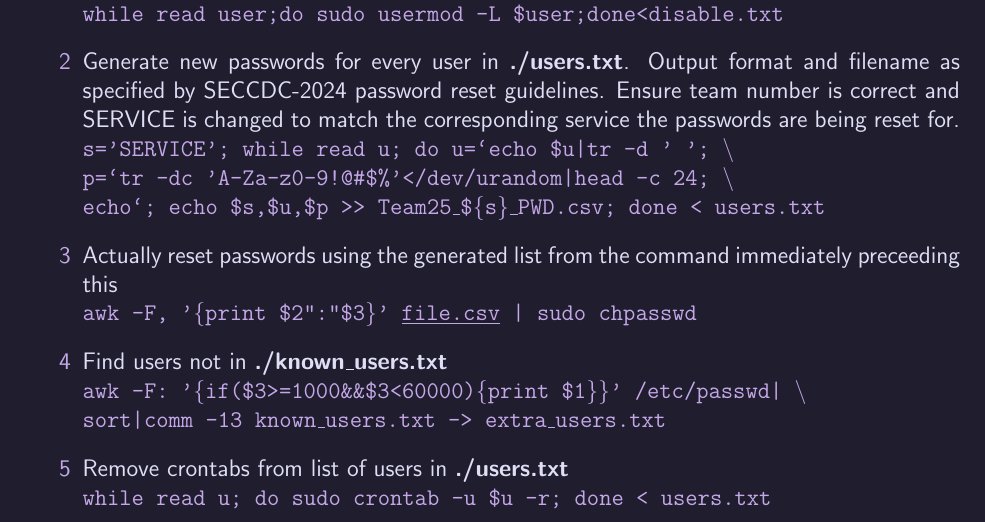
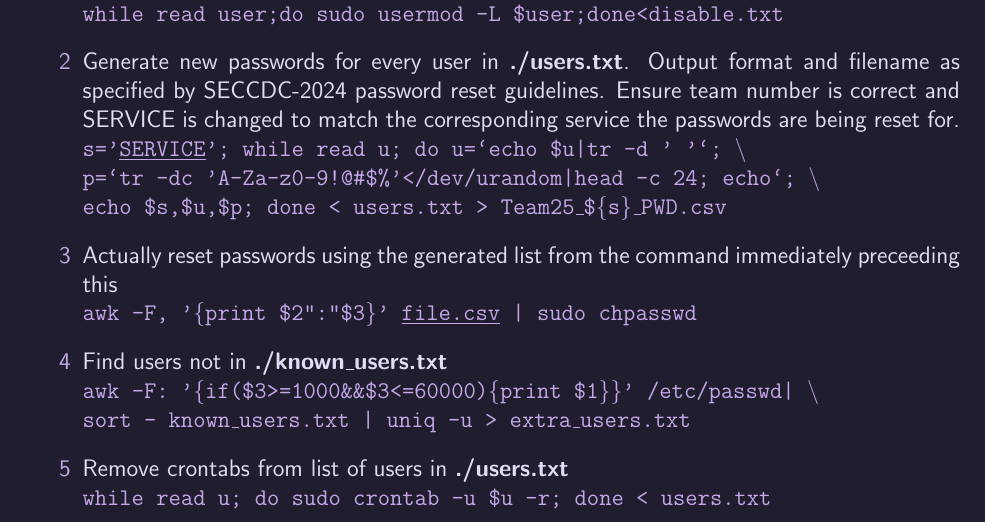
Before and after one commit to AdrianColaianni/trickanomicon, a LaTeX document (trickanomicon.tex): part of page 6 of 15, cut so that both start at the same text. Compiled offline with pdfLaTeX.

Commit message:
SHORTER!!

```diff
--- a/trickanomicon.tex
+++ b/trickanomicon.tex
@@ -246,14 +246,14 @@
 	\item Remove users listed in \bf{./disable.txt} \\
 		\code{while read user;do sudo usermod -L \$user;done<disable.txt}
 	\item Generate new passwords for every user in \bf{./users.txt}. Output format and filename as specified by SECCDC-2024 password reset guidelines. Ensure team number is correct and SERVICE is changed to match the corresponding service the passwords are being reset for. \\
-		\code{s='SERVICE'; while read u; do u=`echo \$u|tr -d ' '; \textbackslash\\
-		p=`tr -dc 'A-Za-z0-9!@\#\$\%'</dev/urandom|head -c 24; \textbackslash\\
-		echo`; echo \$s,\$u,\$p >> Team25\_\$\{s\}\_PWD.csv; done < users.txt}
+		\code{s='\ul{SERVICE}'; while read u; do u=`echo \$u|tr -d ' '`; \textbackslash\\
+		p=`tr -dc 'A-Za-z0-9!@\#\$\%'</dev/urandom|head -c 24; echo`; \textbackslash\\
+		echo \$s,\$u,\$p; done < users.txt > Team25\_\$\{s\}\_PWD.csv}
 	\item Actually reset passwords using the generated list from the command immediately preceeding this \\
 		\code{awk -F, '\{print \$2":"\$3\}' \ul{file.csv} | sudo chpasswd}
 	\item Find users not in \bf{./known\_users.txt} \\
-		\code{awk -F: '\{if(\$3>{}=1000\&\&\$3<60000)\{print \$1\}\}' /etc/passwd| \textbackslash \\
-		sort|comm -13 known\_users.txt -> extra\_users.txt}
+		\code{awk -F: '\{if(\$3>{}=1000\&\&\$3<=60000)\{print \$1\}\}' /etc/passwd| \textbackslash \\
+		sort - known\_users.txt | uniq -u > extra\_users.txt}
 	\item Remove crontabs from list of users in \bf{./users.txt} \\
 		\code{while read u; do sudo crontab -u \$u -r; done < users.txt}
 \end{enumerate}
```
